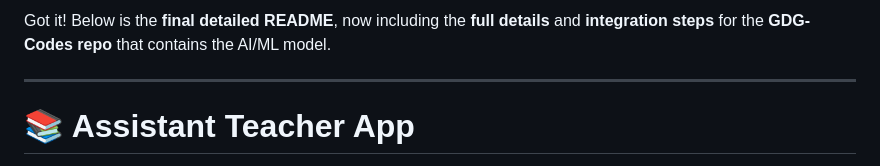
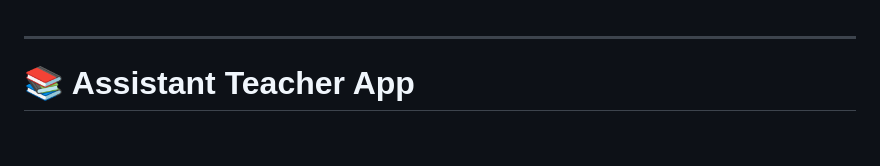
Before and after one commit to Subhrasameerdash/gdg-app, a Markdown page: README.md, the part around the change. GitHub-like rendering; blank space fills up the shorter version.

```diff
--- a/README.md
+++ b/README.md
@@ -1,5 +1,3 @@
-Got it! Below is the **final detailed README**, now including the **full details** and **integration steps** for the **GDG-Codes repo** that contains the AI/ML model.
-
 ---
 
 # **📚 Assistant Teacher App**
```
